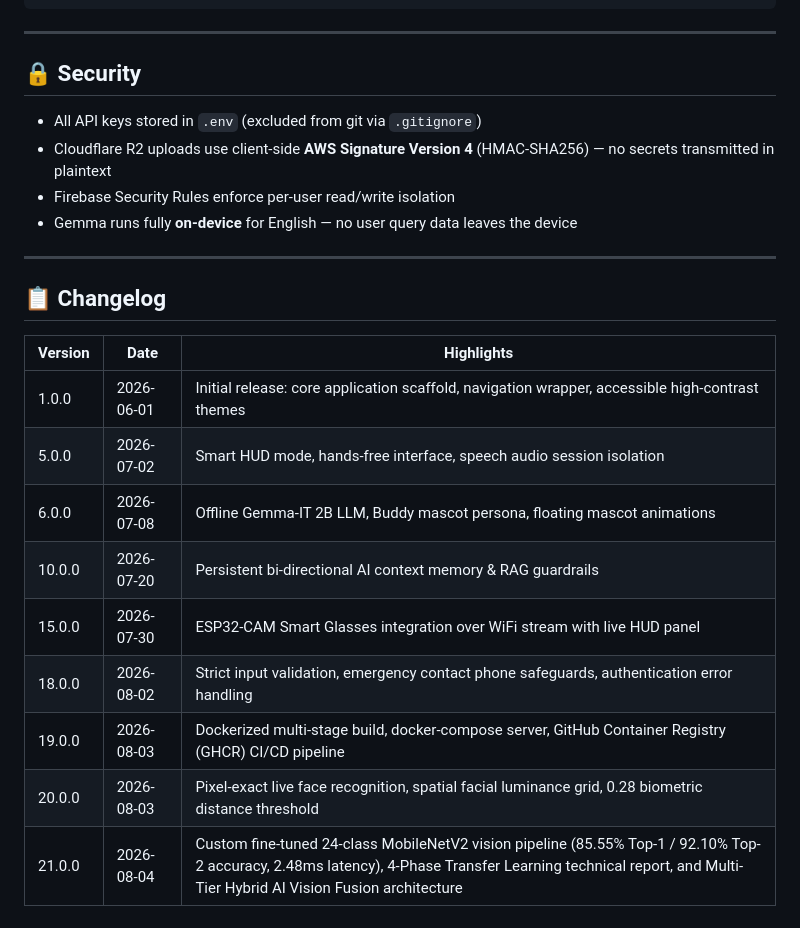
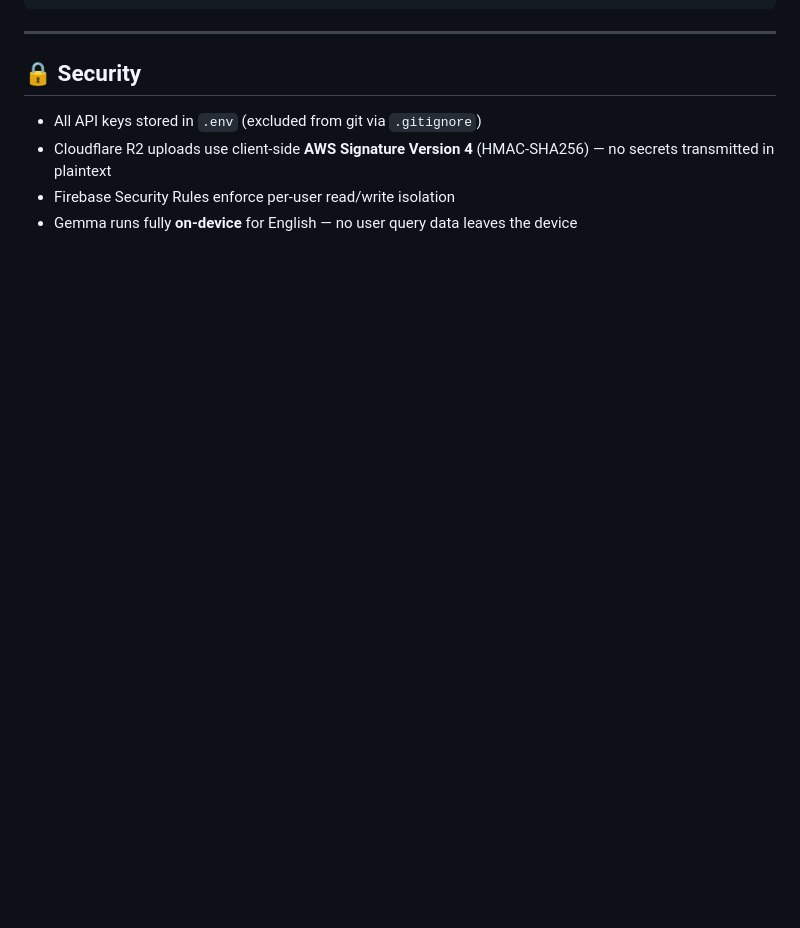
Before and after one commit to Thes-IS-IT/Easylens, a Markdown page: README.md, the part around the change. Rendered like a GitHub page; blank space fills up the shorter version.

Commit message:
docs: remove changelog section from root README.md

```diff
--- a/README.md
+++ b/README.md
@@ -191,19 +191,3 @@ easylens/
 - Cloudflare R2 uploads use client-side **AWS Signature Version 4** (HMAC-SHA256) — no secrets transmitted in plaintext
 - Firebase Security Rules enforce per-user read/write isolation
 - Gemma runs fully **on-device** for English — no user query data leaves the device
-
----
-
-## 📋 Changelog
-
-| Version | Date | Highlights |
-|---|---|---|
-| 1.0.0 | 2026-06-01 | Initial release: core application scaffold, navigation wrapper, accessible high-contrast themes |
-| 5.0.0 | 2026-07-02 | Smart HUD mode, hands-free interface, speech audio session isolation |
-| 6.0.0 | 2026-07-08 | Offline Gemma-IT 2B LLM, Buddy mascot persona, floating mascot animations |
-| 10.0.0 | 2026-07-20 | Persistent bi-directional AI context memory & RAG guardrails |
-| 15.0.0 | 2026-07-30 | ESP32-CAM Smart Glasses integration over WiFi stream with live HUD panel |
-| 18.0.0 | 2026-08-02 | Strict input validation, emergency contact phone safeguards, authentication error handling |
-| 19.0.0 | 2026-08-03 | Dockerized multi-stage build, docker-compose server, GitHub Container Registry (GHCR) CI/CD pipeline |
-| 20.0.0 | 2026-08-03 | Pixel-exact live face recognition, spatial facial luminance grid, 0.28 biometric distance threshold |
-| 21.0.0 | 2026-08-04 | Custom fine-tuned 24-class MobileNetV2 vision pipeline (85.55% Top-1 / 92.10% Top-2 accuracy, 2.48ms latency), 4-Phase Transfer Learning technical report, and Multi-Tier Hybrid AI Vision Fusion architecture |
```
